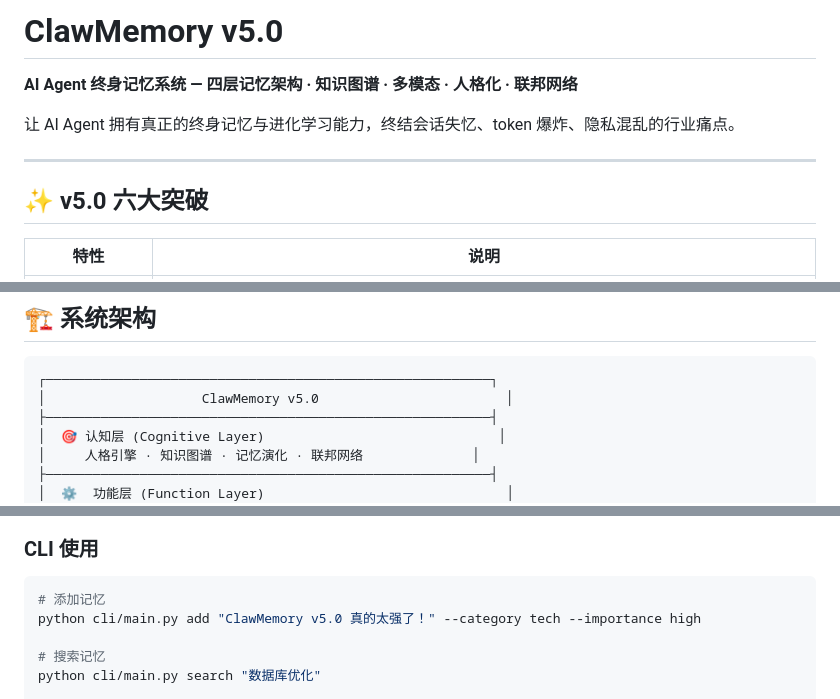
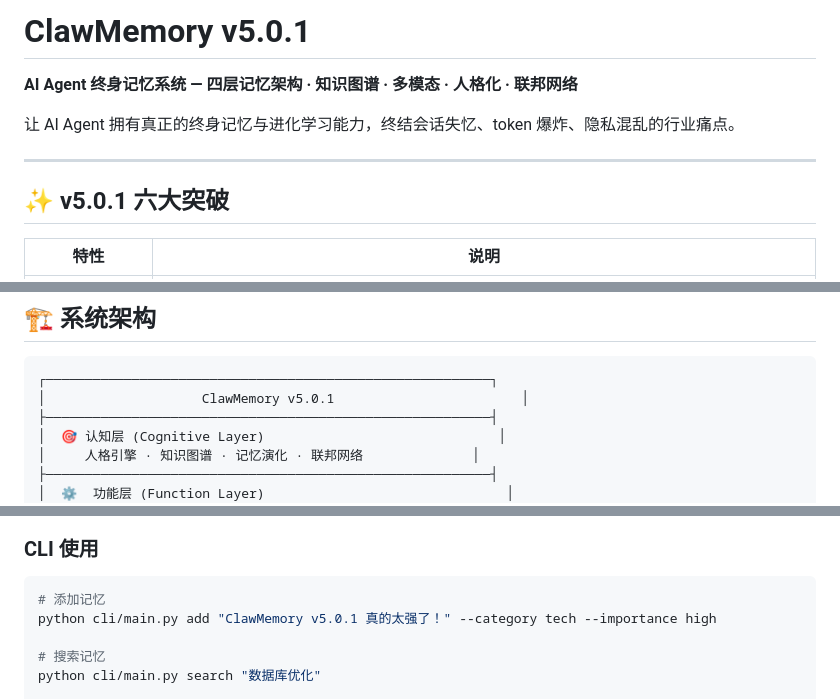
Before and after one commit to opok-ops/ClawMemory, a Markdown page: README.md, 3 parts joined by grey strips. Rendered like a GitHub page.

Commit message:
fix: README.md 版本号统一更新到 v5.0.1

````diff
--- a/README.md
+++ b/README.md
@@ -1,4 +1,4 @@
-# ClawMemory v5.0
+# ClawMemory v5.0.1
 
 **AI Agent 终身记忆系统 — 四层记忆架构 · 知识图谱 · 多模态 · 人格化 · 联邦网络**
 
@@ -6,7 +6,7 @@
 
 ---
 
-## ✨ v5.0 六大突破
+## ✨ v5.0.1 六大突破
 
 | 特性 | 说明 |
 |------|------|
@@ -23,7 +23,7 @@
 
 ```
 ┌─────────────────────────────────────────────────────────┐
-│                    ClawMemory v5.0                        │
+│                    ClawMemory v5.0.1                        │
 ├─────────────────────────────────────────────────────────┤
 │  🎯 认知层 (Cognitive Layer)                              │
 │     人格引擎 · 知识图谱 · 记忆演化 · 联邦网络              │
@@ -58,7 +58,7 @@ python cli/main.py init
 
 ```bash
 # 添加记忆
-python cli/main.py add "ClawMemory v5.0 真的太强了！" --category tech --importance high
+python cli/main.py add "ClawMemory v5.0.1 真的太强了！" --category tech --importance high
 
 # 搜索记忆
 python cli/main.py search "数据库优化"
````
Also changed, not shown: other parts of README.md (+1 -1 lines).
